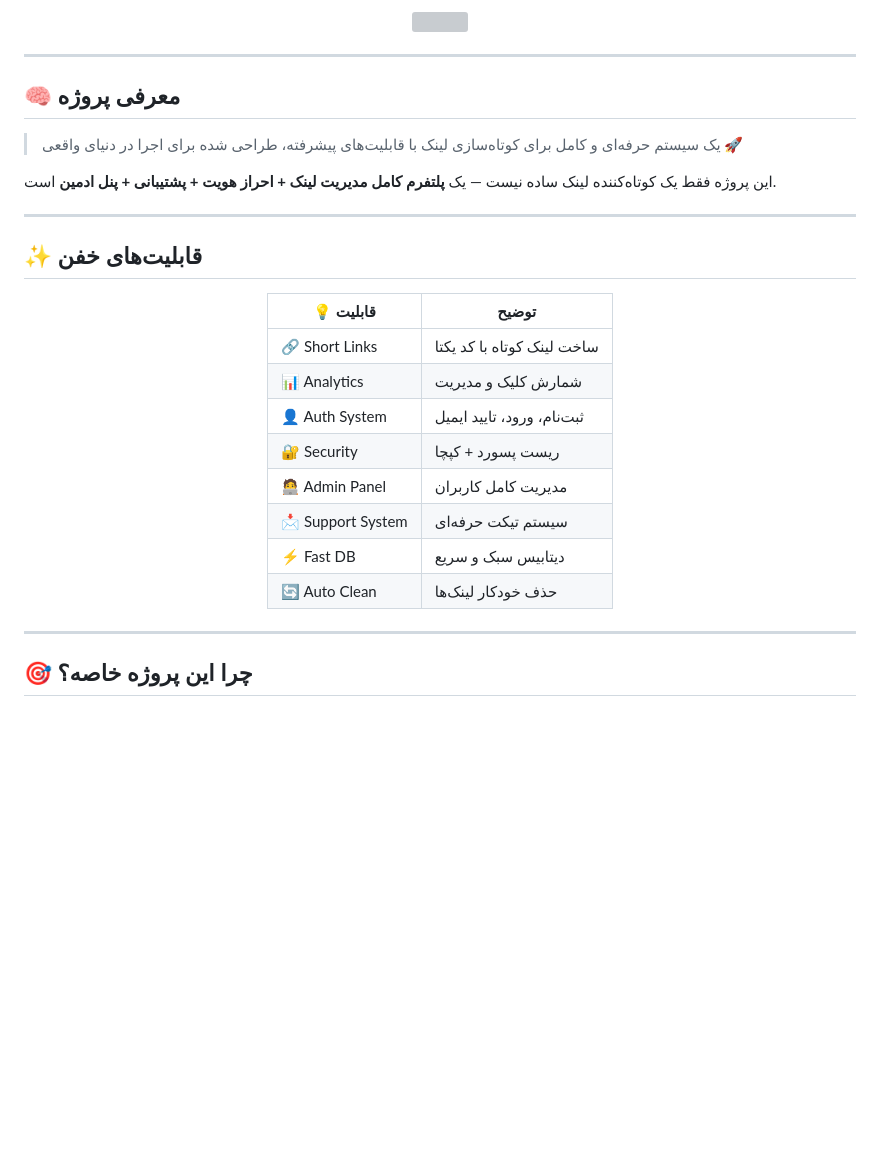
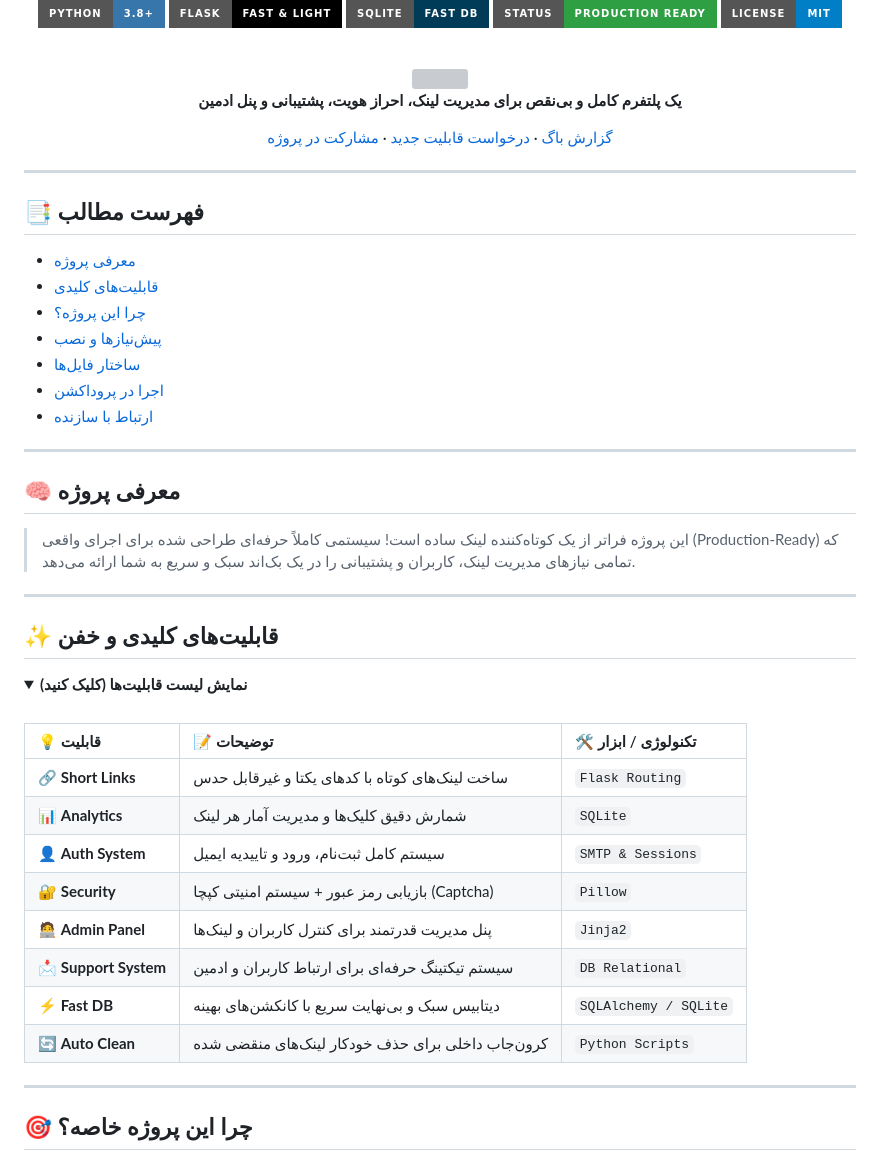
Before and after one commit to AbolfazlNbDev/python-shortlink, a Markdown page: README.md, the part around one of its changes. GitHub-like rendering; badges without logos; blank space fills up the shorter version; grey boxes are pictures that could not be loaded.

```diff
--- a/README.md
+++ b/README.md
@@ -10,32 +4,53 @@
 
-<img src="https://readme-typing-svg.herokuapp.com/?font=Fira+Code&size=22&duration=3000&color=00F7FF&center=true&vCenter=true&width=600&lines=Powerful+URL+Shortener;Fast+%7C+Secure+%7C+Scalable;Built+with+Flask+%F0%9F%94%A5" />
+[![Python](https://img.shields.io/badge/Python-3.8+-3776AB?style=for-the-badge&logo=python&logoColor=white)](https://python.org)
+[![Flask](https://img.shields.io/badge/Flask-Fast%20%26%20Light-000000?style=for-the-badge&logo=flask&logoColor=white)](https://flask.palletsprojects.com/)
+[![SQLite](https://img.shields.io/badge/SQLite-Fast%20DB-003B57?style=for-the-badge&logo=sqlite&logoColor=white)](https://sqlite.org/)
+[![Status](https://img.shields.io/badge/Status-Production%20Ready-2EA043?style=for-the-badge&logo=github&logoColor=white)](#)
+[![License](https://img.shields.io/badge/License-MIT-blue.svg?style=for-the-badge)](https://opensource.org/licenses/MIT)
+
+<br>
+
+<img src="https://readme-typing-svg.herokuapp.com/?font=Fira+Code&size=22&duration=3000&color=00F7FF&center=true&vCenter=true&width=600&lines=Powerful+URL+Shortener+🚀;Fast+%7C+Secure+%7C+Scalable+🔒;Built+with+Flask+%F0%9F%94%A5;Manage+Links+Like+a+Pro!+✨" />
+
+**یک پلتفرم کامل و بی‌نقص برای مدیریت لینک، احراز هویت، پشتیبانی و پنل ادمین**
+
+[گزارش باگ](https://github.com/AbolfazlNbDeV/python-shortlink/issues) · [درخواست قابلیت جدید](https://github.com/AbolfazlNbDeV/python-shortlink/issues) · [مشارکت در پروژه](#-مشارکت)
 
 </div>
 
 ---
 
-## 🧠 معرفی پروژه
-
-> یک سیستم حرفه‌ای و کامل برای کوتاه‌سازی لینک با قابلیت‌های پیشرفته، طراحی شده برای اجرا در دنیای واقعی 🚀
-
-این پروژه فقط یک کوتاه‌کننده لینک ساده نیست —
-یک **پلتفرم کامل مدیریت لینک + احراز هویت + پشتیبانی + پنل ادمین** است.
+## 📑 فهرست مطالب
+- [معرفی پروژه](#-معرفی-پروژه)
+- [قابلیت‌های کلیدی](#-قابلیت‌های-کلیدی-و-خفن)
+- [چرا این پروژه؟](#-چرا-این-پروژه-خاصه)
+- [پیش‌نیازها و نصب](#-پیش‌نیازها-و-نصب)
+- [ساختار فایل‌ها](#-ساختار-پروژه)
+- [اجرا در پروداکشن](#-اجرای-حرفه‌ای-production)
+- [ارتباط با سازنده](#-ارتباط-با-سازنده)
 
 ---
 
-## ✨ قابلیت‌های خفن
+## 🧠 معرفی پروژه
 
-<div align="center">
+> این پروژه فراتر از یک کوتاه‌کننده لینک ساده است! سیستمی کاملاً حرفه‌ای طراحی شده برای اجرای واقعی (Production-Ready) که تمامی نیازهای مدیریت لینک، کاربران و پشتیبانی را در یک بک‌اند سبک و سریع به شما ارائه می‌دهد.
 
-| 💡 قابلیت         | توضیح                      |
-| ----------------- | -------------------------- |
-| 🔗 Short Links    | ساخت لینک کوتاه با کد یکتا |
-| 📊 Analytics      | شمارش کلیک و مدیریت        |
-| 👤 Auth System    | ثبت‌نام، ورود، تایید ایمیل |
-| 🔐 Security       | ریست پسورد + کپچا          |
-| 🧑‍💻 Admin Panel | مدیریت کامل کاربران        |
-| 📩 Support System | سیستم تیکت حرفه‌ای         |
-| ⚡ Fast DB         | دیتابیس سبک و سریع         |
-| 🔄 Auto Clean     | حذف خودکار لینک‌ها         |
+---
 
-</div>
+## ✨ قابلیت‌های کلیدی و خفن
+
+<details open>
+<summary><b>نمایش لیست قابلیت‌ها (کلیک کنید)</b></summary>
+<br>
+
+| 💡 قابلیت | 📝 توضیحات | 🛠 تکنولوژی / ابزار |
+| :--- | :--- | :--- |
+| 🔗 **Short Links** | ساخت لینک‌های کوتاه با کدهای یکتا و غیرقابل حدس | `Flask Routing` |
+| 📊 **Analytics** | شمارش دقیق کلیک‌ها و مدیریت آمار هر لینک | `SQLite` |
+| 👤 **Auth System** | سیستم کامل ثبت‌نام، ورود و تاییدیه ایمیل | `SMTP & Sessions` |
+| 🔐 **Security** | بازیابی رمز عبور + سیستم امنیتی کپچا (Captcha) | `Pillow` |
+| 🧑‍💻 **Admin Panel** | پنل مدیریت قدرتمند برای کنترل کاربران و لینک‌ها | `Jinja2` |
+| 📩 **Support System** | سیستم تیکتینگ حرفه‌ای برای ارتباط کاربران و ادمین | `DB Relational` |
+| ⚡ **Fast DB** | دیتابیس سبک و بی‌نهایت سریع با کانکشن‌های بهینه | `SQLAlchemy / SQLite` |
+| 🔄 **Auto Clean** | کرون‌جاب داخلی برای حذف خودکار لینک‌های منقضی شده | `Python Scripts` |
+
```
Also changed, not shown: other parts of README.md (+73 -113 lines).
